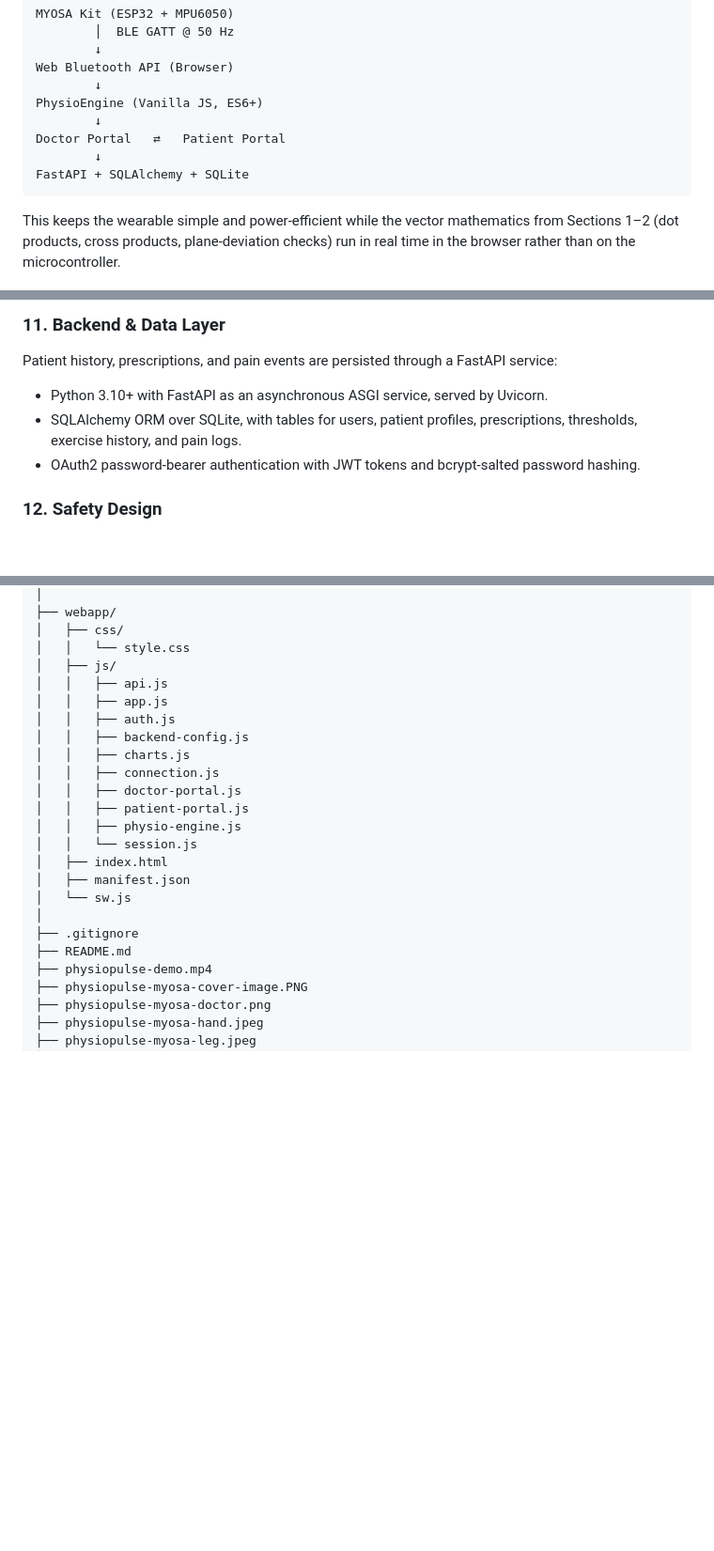
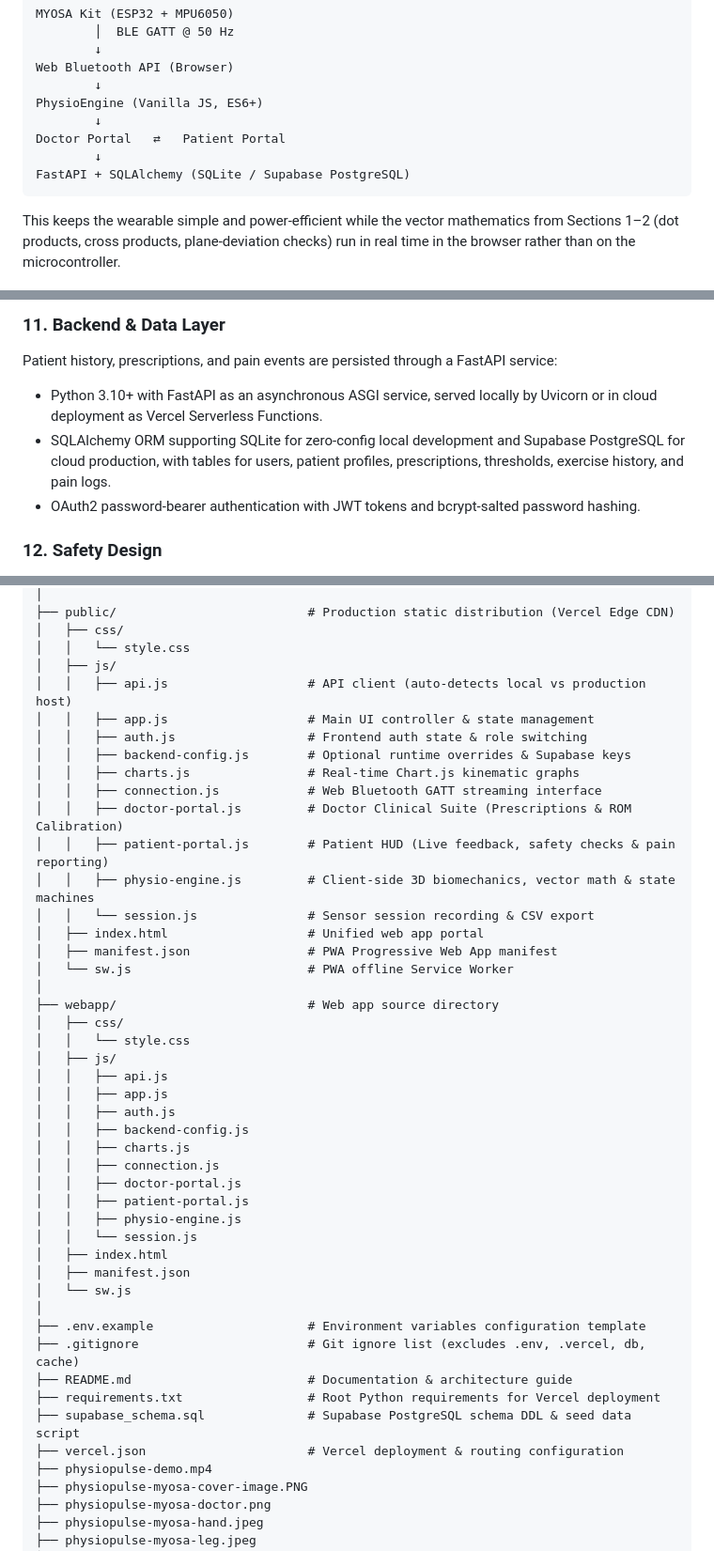
Before and after one commit to DhairyaDave08/PhysioPulse, a Markdown page: README.md, 3 parts joined by grey strips. Shown at 94% size. Rendered like a GitHub page; blank space fills up the shorter version.

````diff
--- a/README.md
+++ b/README.md
@@ -174,7 +174,7 @@ PhysioEngine (Vanilla JS, ES6+)
         ↓
 Doctor Portal   ⇄   Patient Portal
         ↓
-FastAPI + SQLAlchemy + SQLite
+FastAPI + SQLAlchemy (SQLite / Supabase PostgreSQL)
 ```
 
 This keeps the wearable simple and power-efficient while the vector mathematics from Sections 1–2 (dot products, cross products, plane-deviation checks) run in real time in the browser rather than on the microcontroller.
@@ -205,8 +205,8 @@ The Patient Portal is what the patient uses during a home session:
 
 ### **11. Backend & Data Layer**
 Patient history, prescriptions, and pain events are persisted through a FastAPI service:
-* Python 3.10+ with FastAPI as an asynchronous ASGI service, served by Uvicorn.
-* SQLAlchemy ORM over SQLite, with tables for users, patient profiles, prescriptions, thresholds, exercise history, and pain logs.
+* Python 3.10+ with FastAPI as an asynchronous ASGI service, served locally by Uvicorn or in cloud deployment as Vercel Serverless Functions.
+* SQLAlchemy ORM supporting SQLite for zero-config local development and Supabase PostgreSQL for cloud production, with tables for users, patient profiles, prescriptions, thresholds, exercise history, and pain logs.
 * OAuth2 password-bearer authentication with JWT tokens and bcrypt-salted password hashing.
 
 ### **12. Safety Design**
@@ -294,5 +319,23 @@ PhysioPulse/
 │
-├── webapp/
+├── public/                          # Production static distribution (Vercel Edge CDN)
+│   ├── css/
+│   │   └── style.css
+│   ├── js/
+│   │   ├── api.js                   # API client (auto-detects local vs production host)
+│   │   ├── app.js                   # Main UI controller & state management
+│   │   ├── auth.js                  # Frontend auth state & role switching
+│   │   ├── backend-config.js        # Optional runtime overrides & Supabase keys
+│   │   ├── charts.js                # Real-time Chart.js kinematic graphs
+│   │   ├── connection.js            # Web Bluetooth GATT streaming interface
+│   │   ├── doctor-portal.js         # Doctor Clinical Suite (Prescriptions & ROM Calibration)
+│   │   ├── patient-portal.js        # Patient HUD (Live feedback, safety checks & pain reporting)
+│   │   ├── physio-engine.js         # Client-side 3D biomechanics, vector math & state machines
+│   │   └── session.js               # Sensor session recording & CSV export
+│   ├── index.html                   # Unified web app portal
+│   ├── manifest.json                # PWA Progressive Web App manifest
+│   └── sw.js                        # PWA offline Service Worker
+│
+├── webapp/                          # Web app source directory
 │   ├── css/
 │   │   └── style.css
 │   ├── js/
@@ -310,8 +353,12 @@ PhysioPulse/
 │   ├── manifest.json
 │   └── sw.js
 │
-├── .gitignore
-├── README.md
+├── .env.example                     # Environment variables configuration template
+├── .gitignore                       # Git ignore list (excludes .env, .vercel, db, cache)
+├── README.md                        # Documentation & architecture guide
+├── requirements.txt                 # Root Python requirements for Vercel deployment
+├── supabase_schema.sql              # Supabase PostgreSQL schema DDL & seed data script
+├── vercel.json                      # Vercel deployment & routing configuration
 ├── physiopulse-demo.mp4
 ├── physiopulse-myosa-cover-image.PNG
 ├── physiopulse-myosa-doctor.png
````
Also changed, not shown: other parts of README.md (+47 -22 lines).
